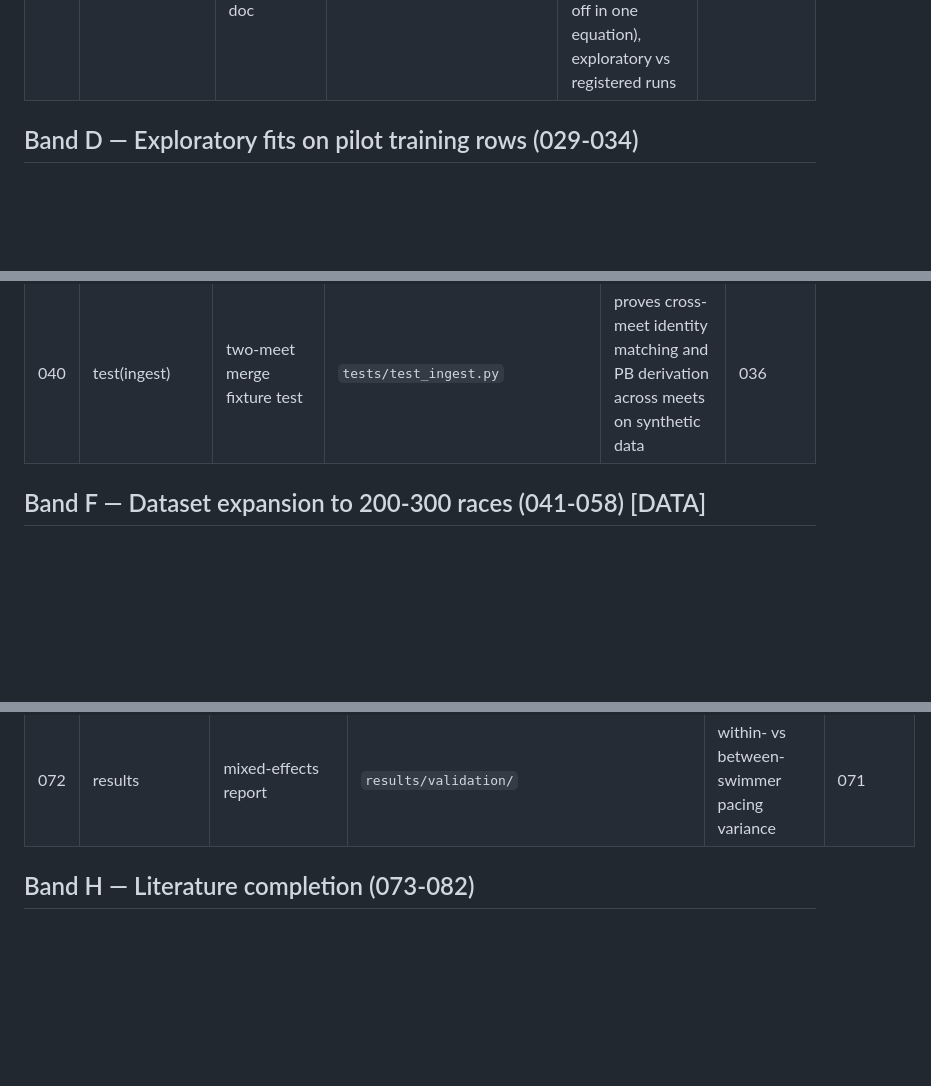
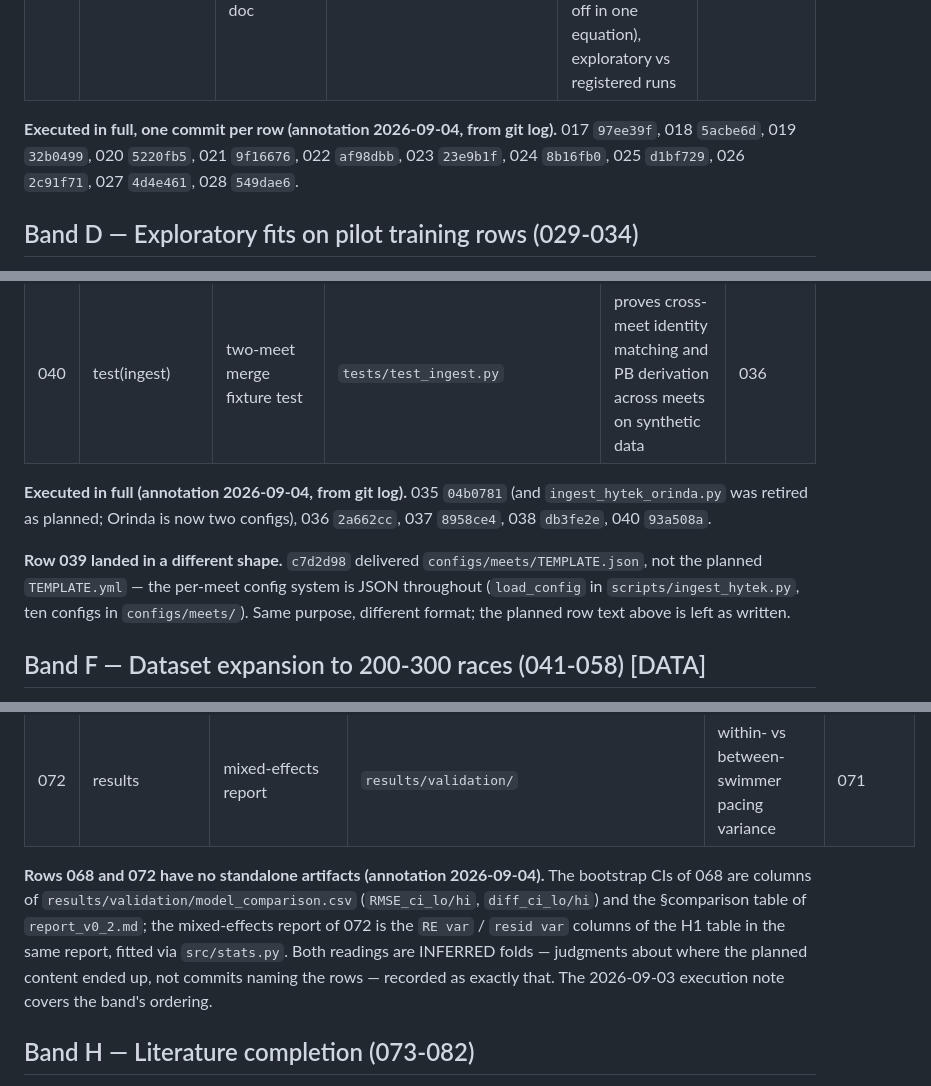
Before and after one commit to omjoshi0925/SwimPacing, a Markdown page: ATOMIC_COMMIT_ROADMAP.md, 3 parts joined by grey strips. Rendered like a GitHub page; blank space fills up the shorter version.

```diff
--- a/ATOMIC_COMMIT_ROADMAP.md
+++ b/ATOMIC_COMMIT_ROADMAP.md
@@ -122,6 +127,12 @@ real fits run they are one audited command. No real race is fitted in this band.
 | 027 | test(calibration) | leakage guard test | `tests/test_calibration.py` | feeding a test-set row raises; the pre-registration rule enforced in code, not etiquette | 026 |
 | 028 | docs | calibration protocol doc | `docs/calibration.md` | what is fitted (beta_E, beta_x, gamma), what stays frozen (E0, R, phi trade off in one equation), exploratory vs registered runs | 026 |
 
+
+**Executed in full, one commit per row (annotation 2026-09-04, from git log).**
+017 `97ee39f`, 018 `5acbe6d`, 019 `32b0499`, 020 `5220fb5`, 021 `9f16676`,
+022 `af98dbb`, 023 `23e9b1f`, 024 `8b16fb0`, 025 `d1bf729`, 026 `2c91f71`,
+027 `4d4e461`, 028 `549dae6`.
+
 ## Band D — Exploratory fits on pilot training rows (029-034)
 
 Labeled exploratory everywhere: pilot-v0.1 is one meet, and the registered
@@ -149,6 +165,17 @@ The Orinda ingester generalized so each future meet is configuration, not code.
 | 038 | docs(data) | multi-meet collection protocol | `data/data_dictionary.md` | the browser-extraction and verification workflow written down as a procedure | 035 |
 | 039 | feat(ingest) | meet config template | `configs/meets/TEMPLATE.yml` | reproducible per-meet setup: meet_id, date, course, source path, checksums | 035 |
 | 040 | test(ingest) | two-meet merge fixture test | `tests/test_ingest.py` | proves cross-meet identity matching and PB derivation across meets on synthetic data | 036 |
+
+
+**Executed in full (annotation 2026-09-04, from git log).** 035 `04b0781`
+(and `ingest_hytek_orinda.py` was retired as planned; Orinda is now two
+configs), 036 `2a662cc`, 037 `8958ce4`, 038 `db3fe2e`, 040 `93a508a`.
+
+**Row 039 landed in a different shape.** `c7d2d98` delivered
+`configs/meets/TEMPLATE.json`, not the planned `TEMPLATE.yml` — the per-meet
+config system is JSON throughout (`load_config` in `scripts/ingest_hytek.py`,
+ten configs in `configs/meets/`). Same purpose, different format; the planned
+row text above is left as written.
 
 ## Band F — Dataset expansion to 200-300 races (041-058) [DATA]
 
@@ -187,6 +231,16 @@ Order locked by `docs/validation_plan.md`.
 | 070 | results | H1 outcome | `results/validation/` | the registered hypothesis test, or a documented untestable status with counts | 069 |
 | 071 | feat(stats) | mixed-effects model | `src/stats.py` | random swimmer intercepts over repeated swims, statsmodels | 055 |
 | 072 | results | mixed-effects report | `results/validation/` | within- vs between-swimmer pacing variance | 071 |
+
+
+**Rows 068 and 072 have no standalone artifacts (annotation 2026-09-04).**
+The bootstrap CIs of 068 are columns of
+`results/validation/model_comparison.csv` (`RMSE_ci_lo/hi`, `diff_ci_lo/hi`)
+and the §comparison table of `report_v0_2.md`; the mixed-effects report of
+072 is the `RE var` / `resid var` columns of the H1 table in the same report,
+fitted via `src/stats.py`. Both readings are INFERRED folds — judgments about
+where the planned content ended up, not commits naming the rows — recorded as
+exactly that. The 2026-09-03 execution note covers the band's ordering.
 
 ## Band H — Literature completion (073-082)
 
```
Also changed, not shown: other parts of ATOMIC_COMMIT_ROADMAP.md (+82 -7 lines).
